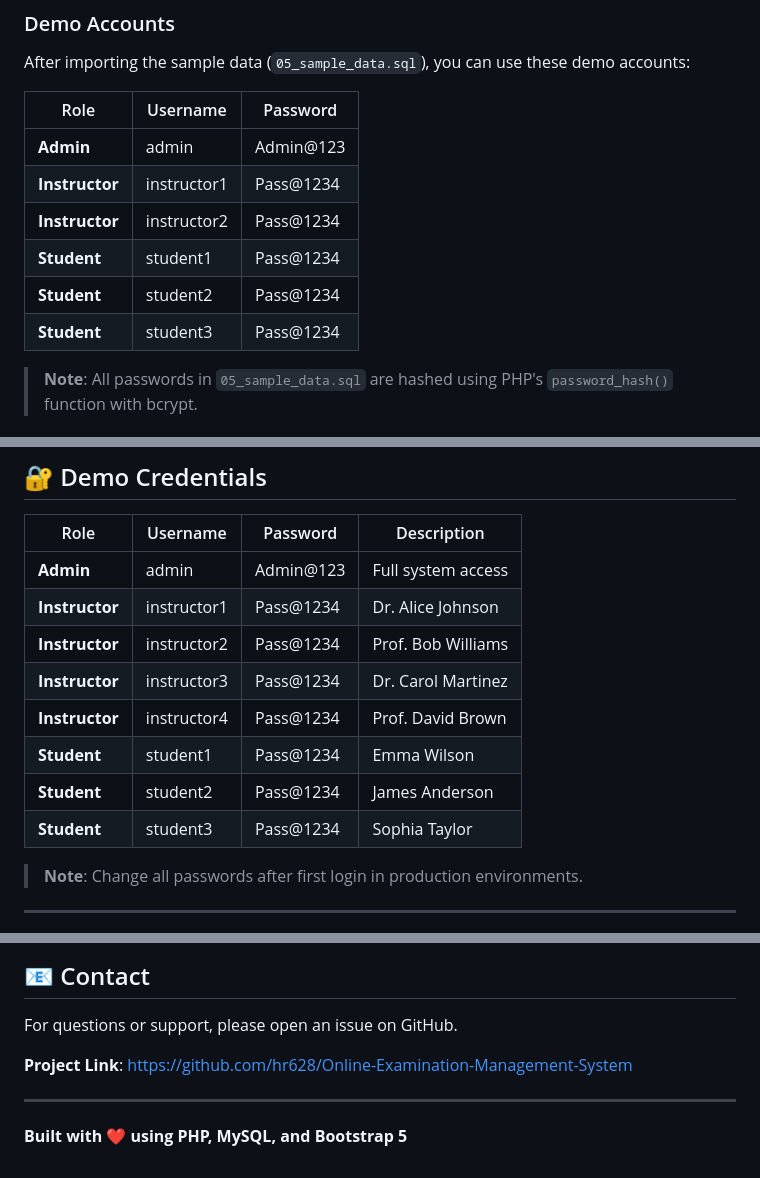
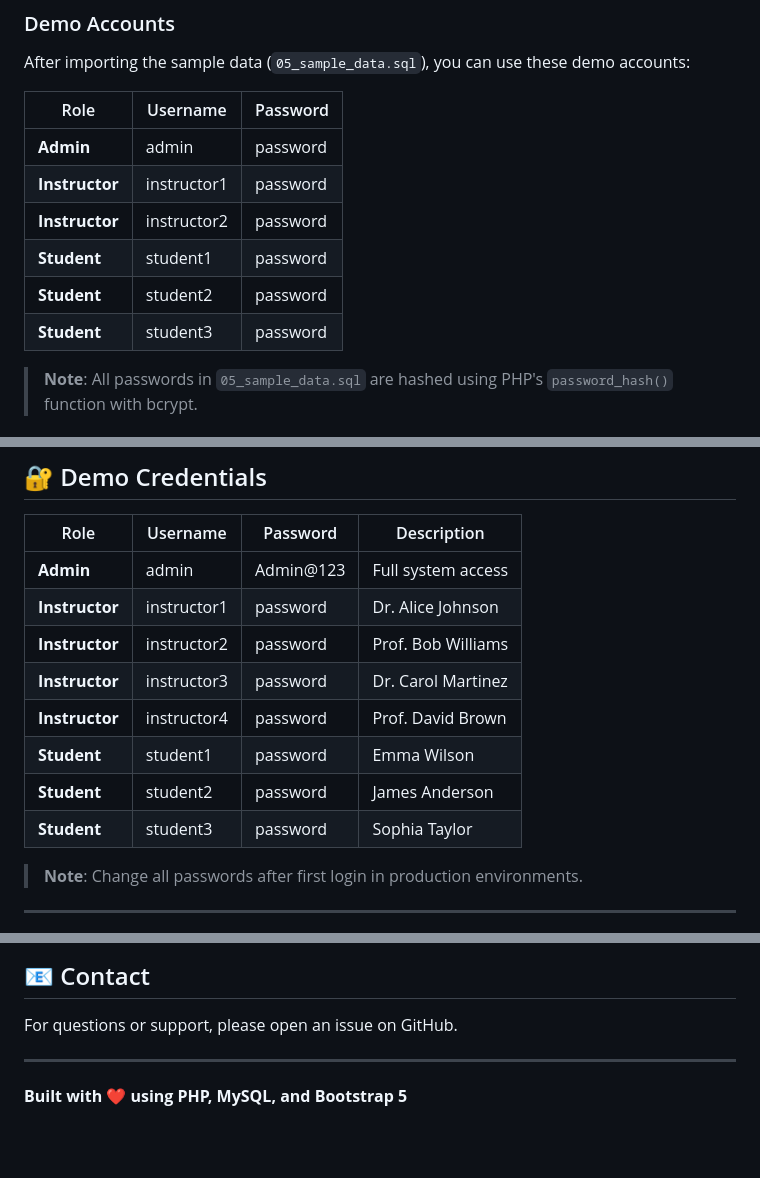
Before and after one commit to Jesan-Sikder/Online-Examination-Management-System, a Markdown page: README.md, 3 parts joined by grey strips. Rendered like a GitHub page; blank space fills up the shorter version.

```diff
--- a/README.md
+++ b/README.md
@@ -276,12 +276,12 @@ After importing the sample data (`05_sample_data.sql`), you can use these demo a
 
 | Role | Username | Password |
 |------|----------|----------|
-| **Admin** | admin | Admin@123 |
-| **Instructor** | instructor1 | Pass@1234 |
-| **Instructor** | instructor2 | Pass@1234 |
-| **Student** | student1 | Pass@1234 |
-| **Student** | student2 | Pass@1234 |
-| **Student** | student3 | Pass@1234 |
+| **Admin** | admin | password |
+| **Instructor** | instructor1 | password |
+| **Instructor** | instructor2 | password |
+| **Student** | student1 | password |
+| **Student** | student2 | password |
+| **Student** | student3 | password |
 
 > **Note**: All passwords in `05_sample_data.sql` are hashed using PHP's `password_hash()` function with bcrypt.
 
@@ -472,13 +472,13 @@ student_exams (1) ---- (1) results
 | Role | Username | Password | Description |
 |------|----------|----------|-------------|
 | **Admin** | admin | Admin@123 | Full system access |
-| **Instructor** | instructor1 | Pass@1234 | Dr. Alice Johnson |
-| **Instructor** | instructor2 | Pass@1234 | Prof. Bob Williams |
-| **Instructor** | instructor3 | Pass@1234 | Dr. Carol Martinez |
-| **Instructor** | instructor4 | Pass@1234 | Prof. David Brown |
-| **Student** | student1 | Pass@1234 | Emma Wilson |
-| **Student** | student2 | Pass@1234 | James Anderson |
-| **Student** | student3 | Pass@1234 | Sophia Taylor |
+| **Instructor** | instructor1 | password | Dr. Alice Johnson |
+| **Instructor** | instructor2 | password | Prof. Bob Williams |
+| **Instructor** | instructor3 | password | Dr. Carol Martinez |
+| **Instructor** | instructor4 | password | Prof. David Brown |
+| **Student** | student1 | password | Emma Wilson |
+| **Student** | student2 | password | James Anderson |
+| **Student** | student3 | password | Sophia Taylor |
 
 > **Note**: Change all passwords after first login in production environments.
 
@@ -638,7 +638,7 @@ This project is licensed under the MIT License - see the [LICENSE](LICENSE) file
 
 For questions or support, please open an issue on GitHub.
 
-**Project Link**: [https://github.com/hr628/Online-Examination-Management-System](https://github.com/hr628/Online-Examination-Management-System)
+
 
 ---
 
```
